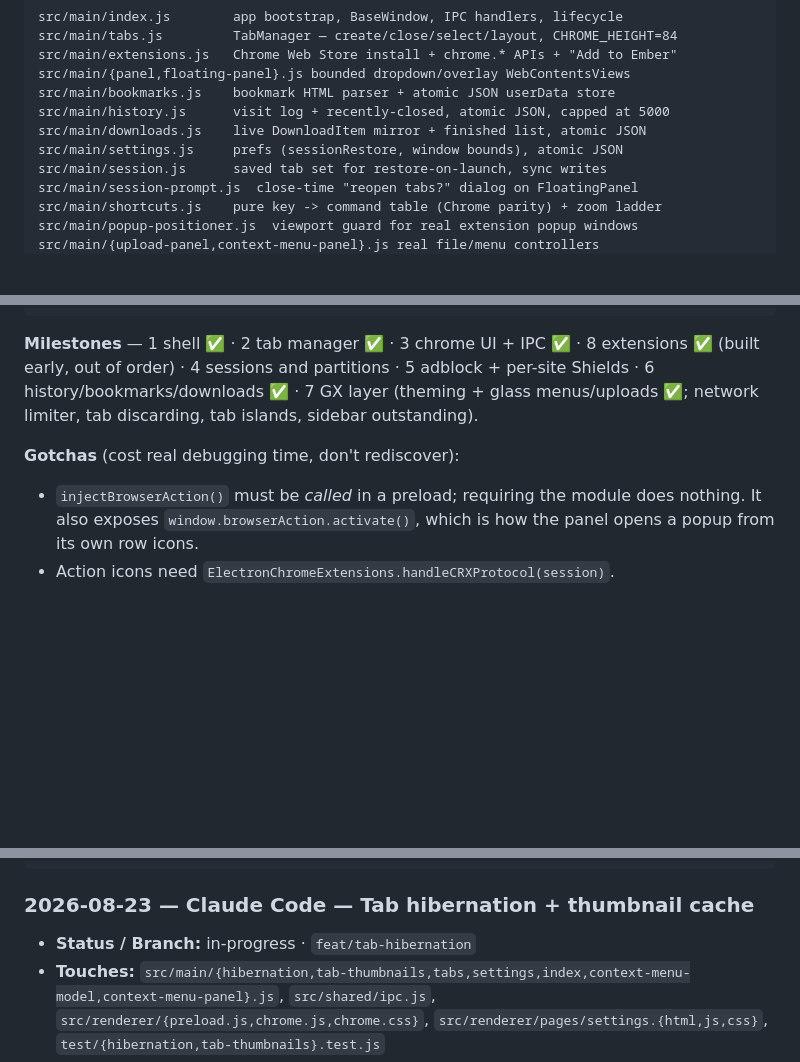
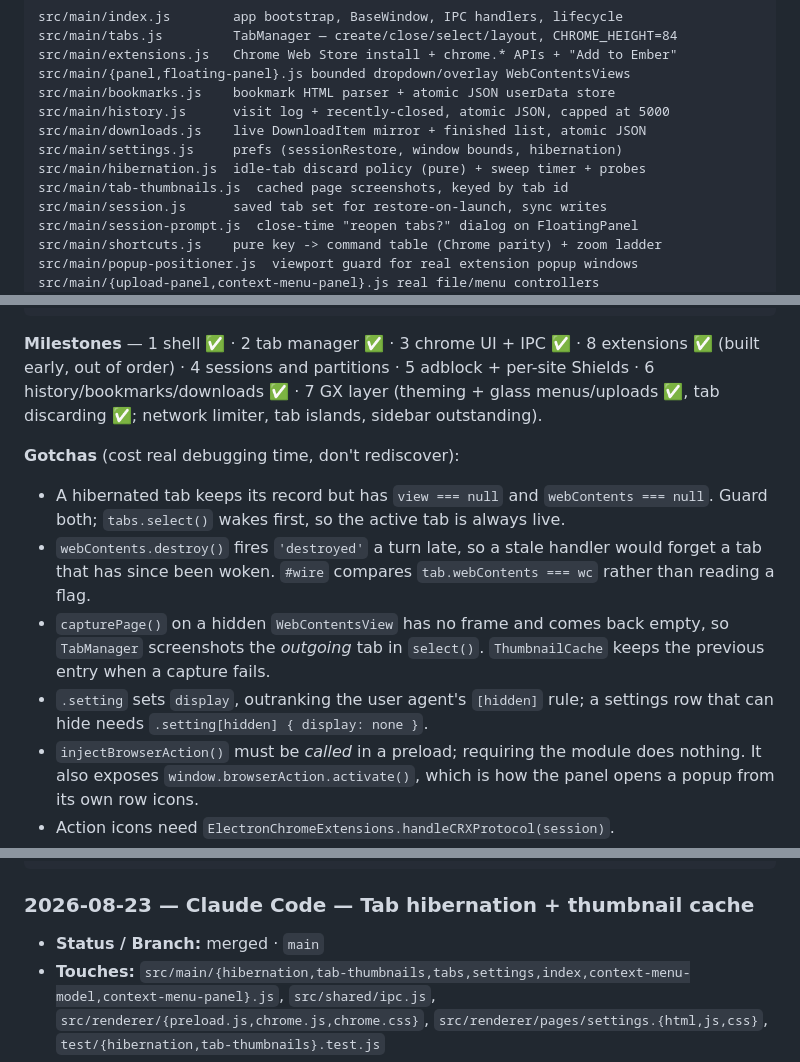
Before and after one commit to v11exe/ember, a Markdown page: AGENTS.md, 3 parts joined by grey strips. GitHub-like rendering; blank space fills up the shorter version.

Commit message:
docs: record tab hibernation in the orientation cache

````diff
--- a/AGENTS.md
+++ b/AGENTS.md
@@ -32,7 +32,9 @@ src/main/{panel,floating-panel}.js bounded dropdown/overlay WebContentsViews
 src/main/bookmarks.js    bookmark HTML parser + atomic JSON userData store
 src/main/history.js      visit log + recently-closed, atomic JSON, capped at 5000
 src/main/downloads.js    live DownloadItem mirror + finished list, atomic JSON
-src/main/settings.js     prefs (sessionRestore, window bounds), atomic JSON
+src/main/settings.js     prefs (sessionRestore, window bounds, hibernation)
+src/main/hibernation.js  idle-tab discard policy (pure) + sweep timer + probes
+src/main/tab-thumbnails.js  cached page screenshots, keyed by tab id
 src/main/session.js      saved tab set for restore-on-launch, sync writes
 src/main/session-prompt.js  close-time "reopen tabs?" dialog on FloatingPanel
 src/main/shortcuts.js    pure key -> command table (Chrome parity) + zoom ladder
@@ -59,10 +61,21 @@ test/                    node:test unit/contracts + two real popup fixtures
 **Milestones** — 1 shell ✅ · 2 tab manager ✅ · 3 chrome UI + IPC ✅ ·
 8 extensions ✅ (built early, out of order) · 4 sessions and partitions ·
 5 adblock + per-site Shields · 6 history/bookmarks/downloads ✅ · 7 GX layer
-(theming + glass menus/uploads ✅; network limiter, tab discarding, tab
+(theming + glass menus/uploads ✅, tab discarding ✅; network limiter, tab
 islands, sidebar outstanding).
 
 **Gotchas** (cost real debugging time, don't rediscover):
+- A hibernated tab keeps its record but has `view === null` and
+  `webContents === null`. Guard both; `tabs.select()` wakes first, so the
+  active tab is always live.
+- `webContents.destroy()` fires `'destroyed'` a turn late, so a stale handler
+  would forget a tab that has since been woken. `#wire` compares
+  `tab.webContents === wc` rather than reading a flag.
+- `capturePage()` on a hidden `WebContentsView` has no frame and comes back
+  empty, so `TabManager` screenshots the *outgoing* tab in `select()`.
+  `ThumbnailCache` keeps the previous entry when a capture fails.
+- `.setting` sets `display`, outranking the user agent's `[hidden]` rule; a
+  settings row that can hide needs `.setting[hidden] { display: none }`.
 - `injectBrowserAction()` must be *called* in a preload; requiring the module
   does nothing. It also exposes `window.browserAction.activate()`, which is how
   the panel opens a popup from its own row icons.
@@ -259,7 +272,7 @@ Newest at top. One entry per branch, updated in place. Status:
 ```
 
 ### 2026-08-23 — Claude Code — Tab hibernation + thumbnail cache
-- **Status / Branch:** in-progress · `feat/tab-hibernation`
+- **Status / Branch:** merged · `main`
 - **Touches:** `src/main/{hibernation,tab-thumbnails,tabs,settings,index,context-menu-model,context-menu-panel}.js`,
   `src/shared/ipc.js`, `src/renderer/{preload.js,chrome.js,chrome.css}`,
   `src/renderer/pages/settings.{html,js,css}`, `test/{hibernation,tab-thumbnails}.test.js`
````
